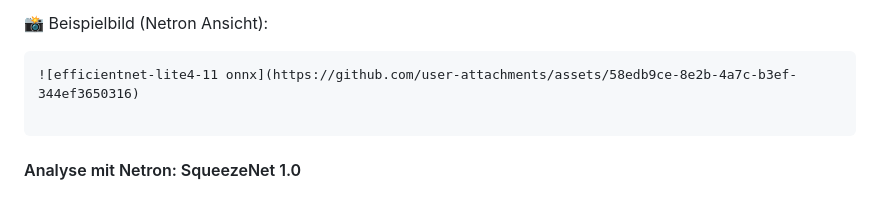
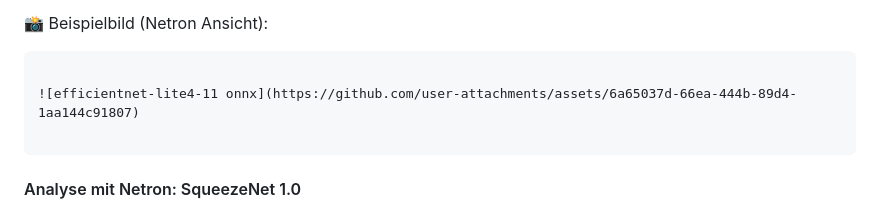
Before and after one commit to Calvaro1800/Lernjournal3, a Markdown page: lernjournal3-onnx/README.md, the part around the change printed below. GitHub-like rendering.

````diff
--- a/lernjournal3-onnx/README.md
+++ b/lernjournal3-onnx/README.md
@@ -28,7 +28,8 @@ Die Komplexität ist durch viele **Bottleneck-Blöcke** gekennzeichnet, die Dept
 
 📸 Beispielbild (Netron Ansicht):
 ```markdown
-![efficientnet-lite4-11 onnx](https://github.com/user-attachments/assets/58edb9ce-8e2b-4a7c-b3ef-344ef3650316)
+
+![efficientnet-lite4-11 onnx](https://github.com/user-attachments/assets/6a65037d-66ea-444b-89d4-1aa144c91807)
 
 ```
 
````
Also changed, not shown: other parts of lernjournal3-onnx/README.md (+1 -0 lines).
